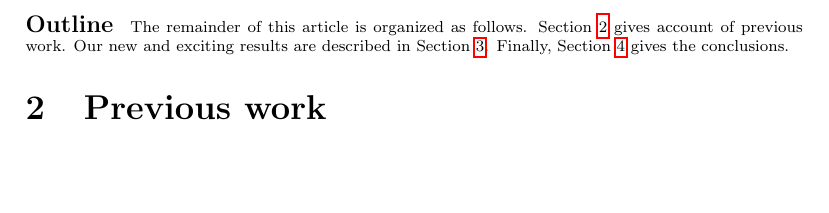
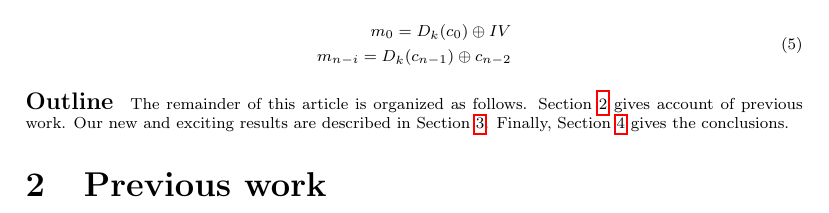
Before and after one commit to spacecow/doc, a LaTeX paper (latex/test.tex): part of page 4 of 5, cut at the place of the change, the shorter picture padded with empty space. Compiled offline with pdfLaTeX.

Commit message:
first commit

```diff
--- a/latex/test.tex
+++ b/latex/test.tex
@@ -156,6 +156,14 @@ c_i = E_k(m_i \oplus c_{i-1})
 
 where the initial message block is xor:ed with an initialization vector, \emph{IV}, which should not be repeated. The point with the initialization vector is just to hide repetition in the first block. Being lost, the whole message can still be recovered, except for the very first block.
 
+\begin{equation}
+\begin{split}
+m_0 = D_k(c_0) \oplus IV \\
+m_{n-i} = D_k(c_{n-1}) \oplus c_{n-2}
+\end{split}
+\end{equation}
+
+
 
 \paragraph{Outline}
 The remainder of this article is organized as follows.
```
Also changed, not shown: latex/test.pdf, 2 other files.
